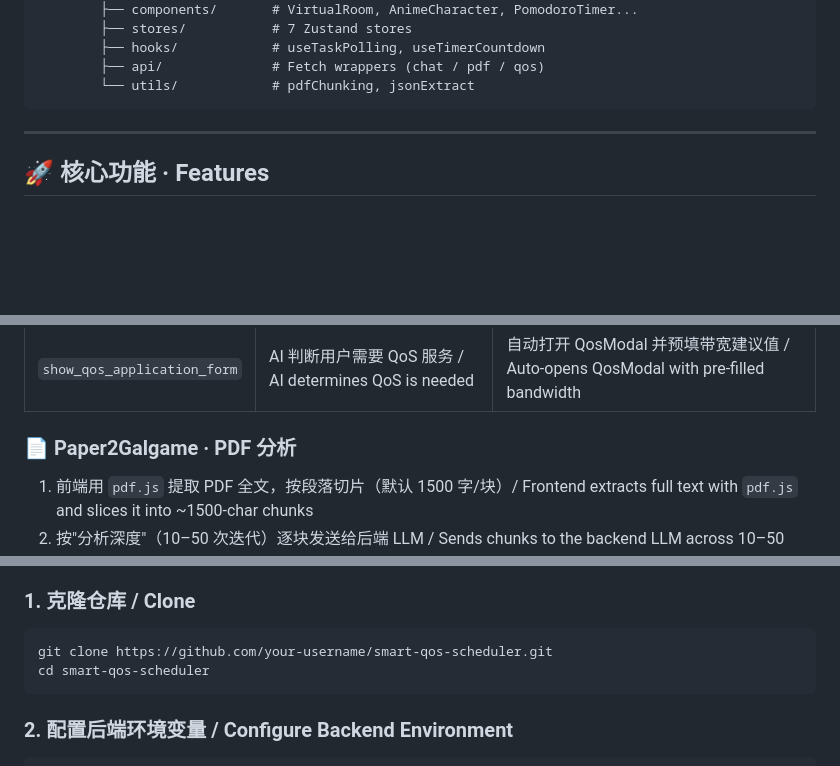
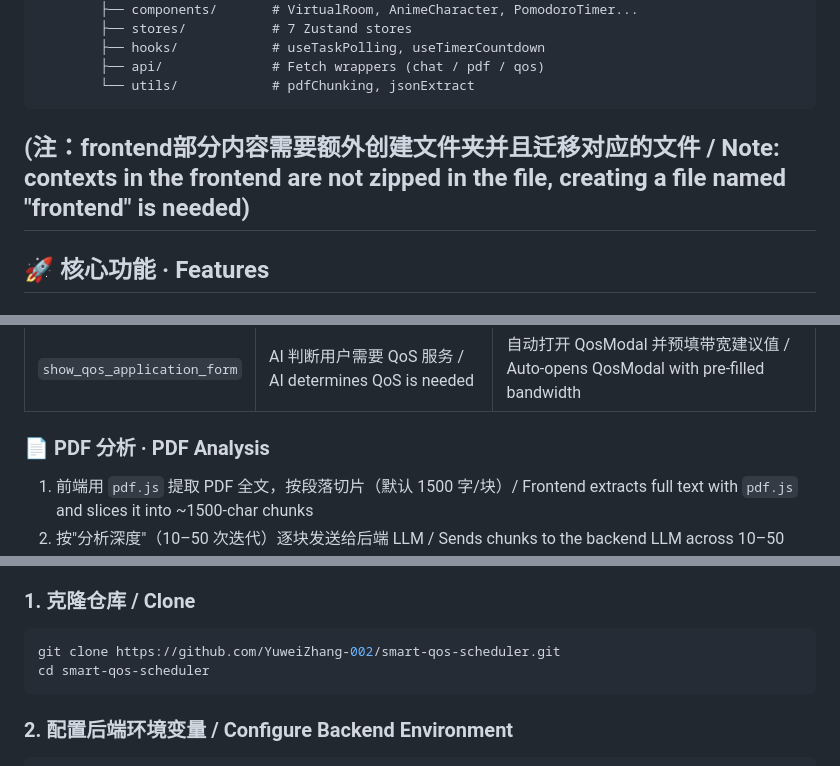
Before and after one commit to YuweiZhang-002/Personal_Study_Projects, a Markdown page: README.md, 3 parts joined by grey strips. Drawn GitHub-style; blank space fills up the shorter version.

````diff
--- a/README.md
+++ b/README.md
@@ -57,7 +57,7 @@ smart-qos-scheduler/
         ├── api/              # Fetch wrappers (chat / pdf / qos)
         └── utils/            # pdfChunking, jsonExtract
 ```
-
+(注：frontend部分内容需要额外创建文件夹并且迁移对应的文件 / Note: contexts in the frontend are not zipped in the file, creating a file named "frontend" is needed)
 ---
 
 ## 🚀 核心功能 · Features
@@ -90,7 +90,7 @@ idle ──[Start]──► focus ──[Time's up]──► break ──[Time's
 |-----------|----------|----------|
 | `show_qos_application_form` | AI 判断用户需要 QoS 服务 / AI determines QoS is needed | 自动打开 QosModal 并预填带宽建议值 / Auto-opens QosModal with pre-filled bandwidth |
 
-### 📄 Paper2Galgame · PDF 分析
+### 📄 PDF 分析 · PDF Analysis
 
 1. 前端用 `pdf.js` 提取 PDF 全文，按段落切片（默认 1500 字/块）/ Frontend extracts full text with `pdf.js` and slices it into ~1500-char chunks
 2. 按"分析深度"（10–50 次迭代）逐块发送给后端 LLM / Sends chunks to the backend LLM across 10–50 iterations based on the configured analysis depth
@@ -168,7 +168,7 @@ idle ──[Start]──► focus ──[Time's up]──► break ──[Time's
 ### 1. 克隆仓库 / Clone
 
 ```bash
-git clone https://github.com/your-username/smart-qos-scheduler.git
+git clone https://github.com/YuweiZhang-002/smart-qos-scheduler.git
 cd smart-qos-scheduler
 ```
 
````
